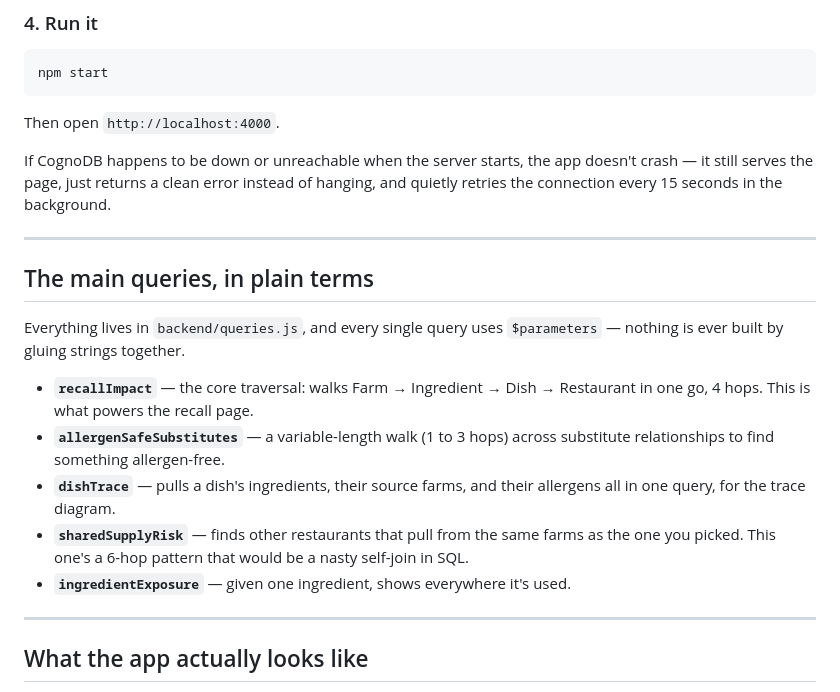
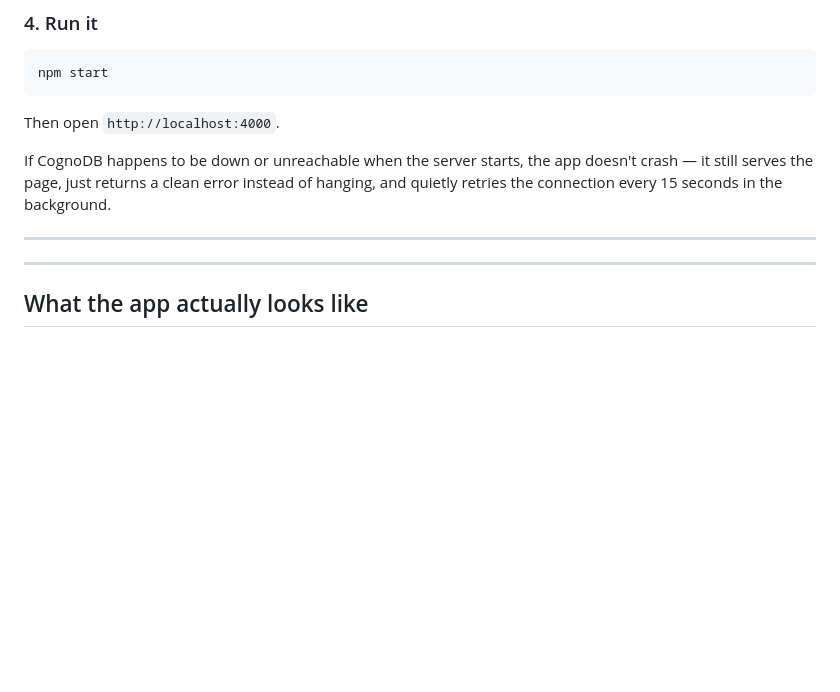
Before and after one commit to chetna-salunke/farmtrace-cognodb, a Markdown page: README.md, the part around the change. Drawn GitHub-style; blank space fills up the shorter version.

```diff
--- a/README.md
+++ b/README.md
@@ -146,17 +146,6 @@ Then open `http://localhost:4000`.
 If CognoDB happens to be down or unreachable when the server starts, the app doesn't crash — it still serves the page, just returns a clean error instead of hanging, and quietly retries the connection every 15 seconds in the background.
 
 ---
-
-## The main queries, in plain terms
-
-Everything lives in `backend/queries.js`, and every single query uses `$parameters` — nothing is ever built by gluing strings together.
-
-- **`recallImpact`** — the core traversal: walks Farm → Ingredient → Dish → Restaurant in one go, 4 hops. This is what powers the recall page.
-- **`allergenSafeSubstitutes`** — a variable-length walk (1 to 3 hops) across substitute relationships to find something allergen-free.
-- **`dishTrace`** — pulls a dish's ingredients, their source farms, and their allergens all in one query, for the trace diagram.
-- **`sharedSupplyRisk`** — finds other restaurants that pull from the same farms as the one you picked. This one's a 6-hop pattern that would be a nasty self-join in SQL.
-- **`ingredientExposure`** — given one ingredient, shows everywhere it's used.
-
 ---
 
 ## What the app actually looks like
```
